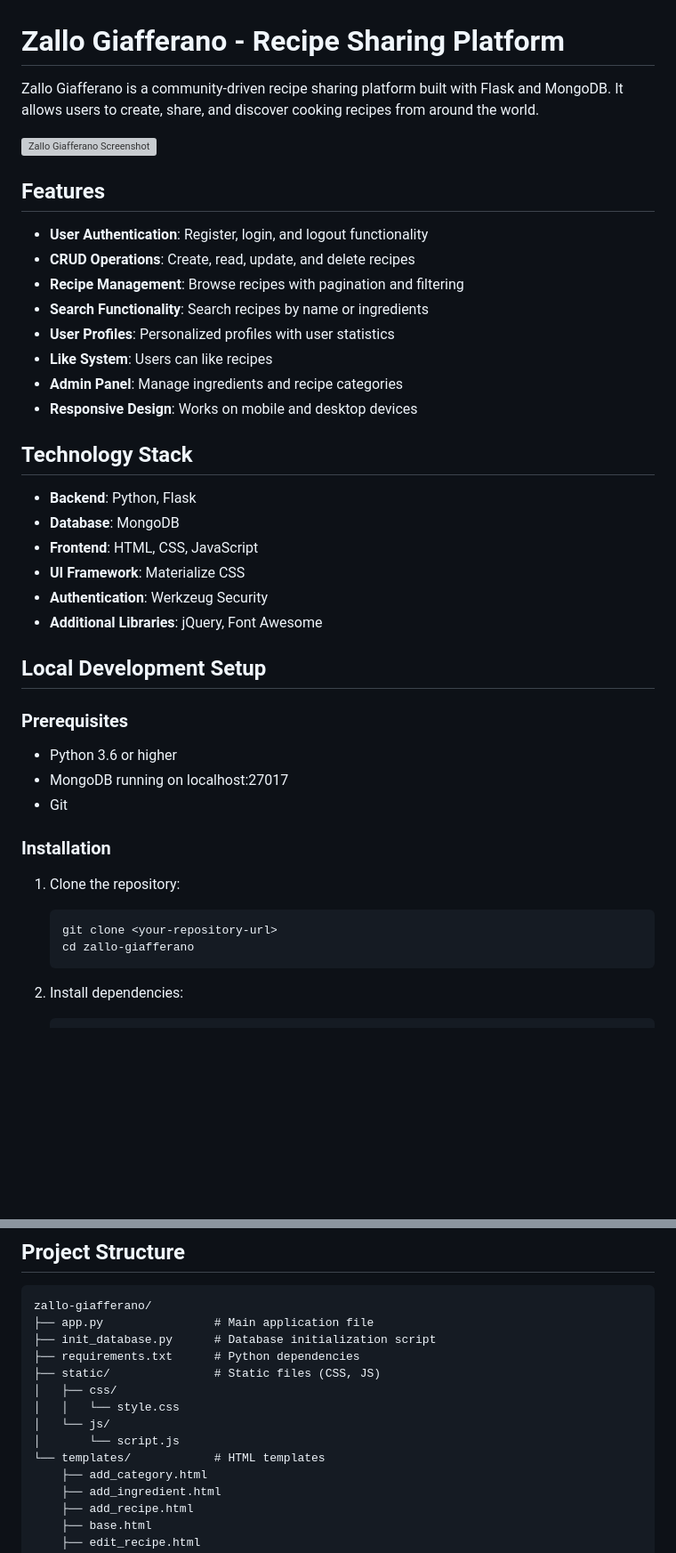
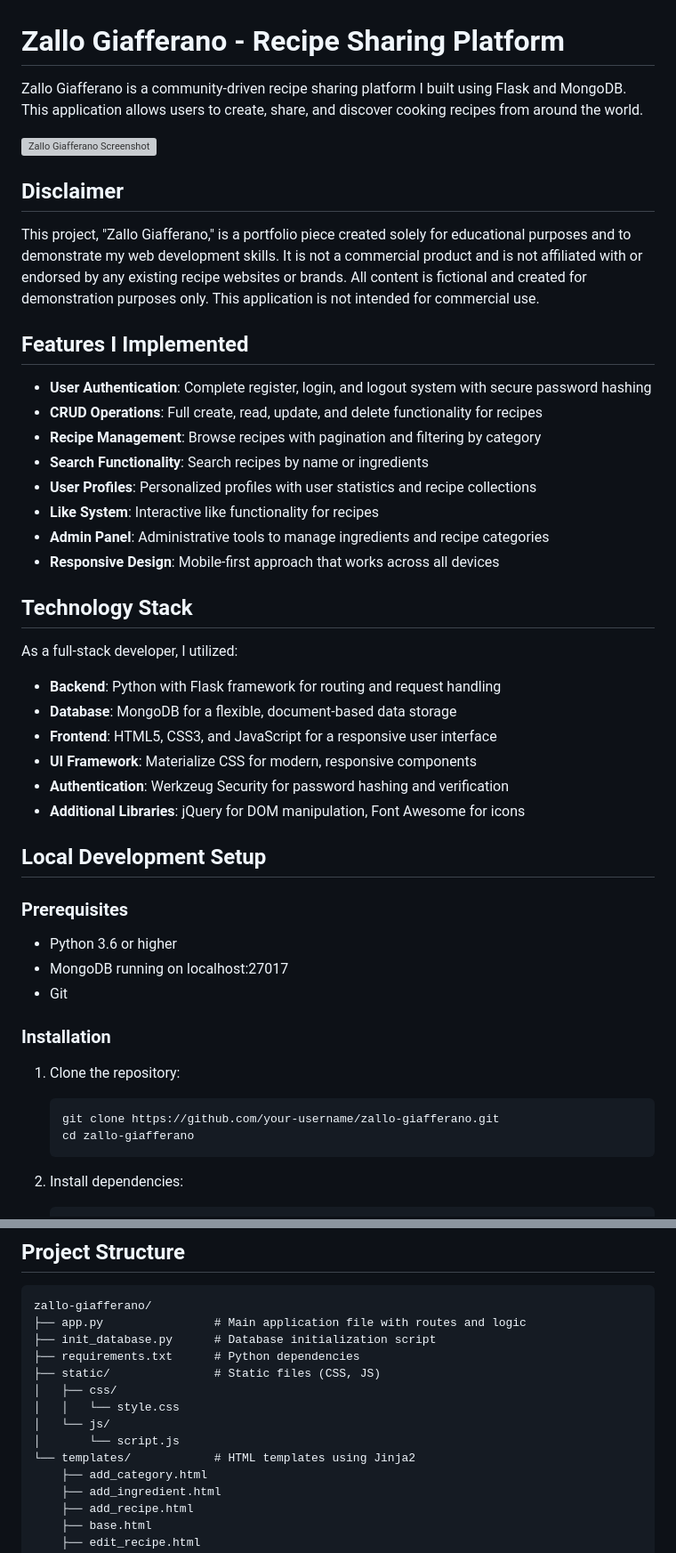
Before and after one commit to SalvatoreBevilacqua/zallo_giafferano, a Markdown page: README.md, 2 parts joined by grey strips. Shown: that part at 89% size. GitHub-like rendering; blank space fills up the shorter version; grey boxes are pictures that could not be loaded.

Commit message:
Update README.md: Revise project description, disclaimer, and features; enhance installation instructions

````diff
--- a/README.md
+++ b/README.md
@@ -1,28 +1,34 @@
 # Zallo Giafferano - Recipe Sharing Platform
 
-Zallo Giafferano is a community-driven recipe sharing platform built with Flask and MongoDB. It allows users to create, share, and discover cooking recipes from around the world.
+Zallo Giafferano is a community-driven recipe sharing platform I built using Flask and MongoDB. This application allows users to create, share, and discover cooking recipes from around the world.
 
 ![Zallo Giafferano Screenshot](https://images.unsplash.com/photo-1495195134817-aeb325a55b65?ixlib=rb-1.2.1&auto=format&fit=crop&w=1500&q=80)
 
-## Features
+## Disclaimer
 
-* **User Authentication**: Register, login, and logout functionality
-* **CRUD Operations**: Create, read, update, and delete recipes
-* **Recipe Management**: Browse recipes with pagination and filtering
+This project, "Zallo Giafferano," is a portfolio piece created solely for educational purposes and to demonstrate my web development skills. It is not a commercial product and is not affiliated with or endorsed by any existing recipe websites or brands. All content is fictional and created for demonstration purposes only. This application is not intended for commercial use.
+
+## Features I Implemented
+
+* **User Authentication**: Complete register, login, and logout system with secure password hashing
+* **CRUD Operations**: Full create, read, update, and delete functionality for recipes
+* **Recipe Management**: Browse recipes with pagination and filtering by category
 * **Search Functionality**: Search recipes by name or ingredients
-* **User Profiles**: Personalized profiles with user statistics
-* **Like System**: Users can like recipes
-* **Admin Panel**: Manage ingredients and recipe categories
-* **Responsive Design**: Works on mobile and desktop devices
+* **User Profiles**: Personalized profiles with user statistics and recipe collections
+* **Like System**: Interactive like functionality for recipes
+* **Admin Panel**: Administrative tools to manage ingredients and recipe categories
+* **Responsive Design**: Mobile-first approach that works across all devices
 
 ## Technology Stack
 
-* **Backend**: Python, Flask
-* **Database**: MongoDB
-* **Frontend**: HTML, CSS, JavaScript
-* **UI Framework**: Materialize CSS
-* **Authentication**: Werkzeug Security
-* **Additional Libraries**: jQuery, Font Awesome
+As a full-stack developer, I utilized:
+
+* **Backend**: Python with Flask framework for routing and request handling
+* **Database**: MongoDB for a flexible, document-based data storage
+* **Frontend**: HTML5, CSS3, and JavaScript for a responsive user interface
+* **UI Framework**: Materialize CSS for modern, responsive components
+* **Authentication**: Werkzeug Security for password hashing and verification
+* **Additional Libraries**: jQuery for DOM manipulation, Font Awesome for icons
 
 ## Local Development Setup
 
@@ -36,7 +42,7 @@ Zallo Giafferano is a community-driven recipe sharing platform built with Flask
 
 1. Clone the repository:
    ```bash
-   git clone <your-repository-url>
+   git clone https://github.com/your-username/zallo-giafferano.git
    cd zallo-giafferano
    ```
 
@@ -66,7 +72,7 @@ Zallo Giafferano is a community-driven recipe sharing platform built with Flask
 
 ```
 zallo-giafferano/
-├── app.py                # Main application file
+├── app.py                # Main application file with routes and logic
 ├── init_database.py      # Database initialization script
 ├── requirements.txt      # Python dependencies
 ├── static/               # Static files (CSS, JS)
@@ -74,7 +80,7 @@ zallo-giafferano/
 │   │   └── style.css
 │   └── js/
 │       └── script.js
-└── templates/            # HTML templates
+└── templates/            # HTML templates using Jinja2
     ├── add_category.html
     ├── add_ingredient.html
     ├── add_recipe.html
````
